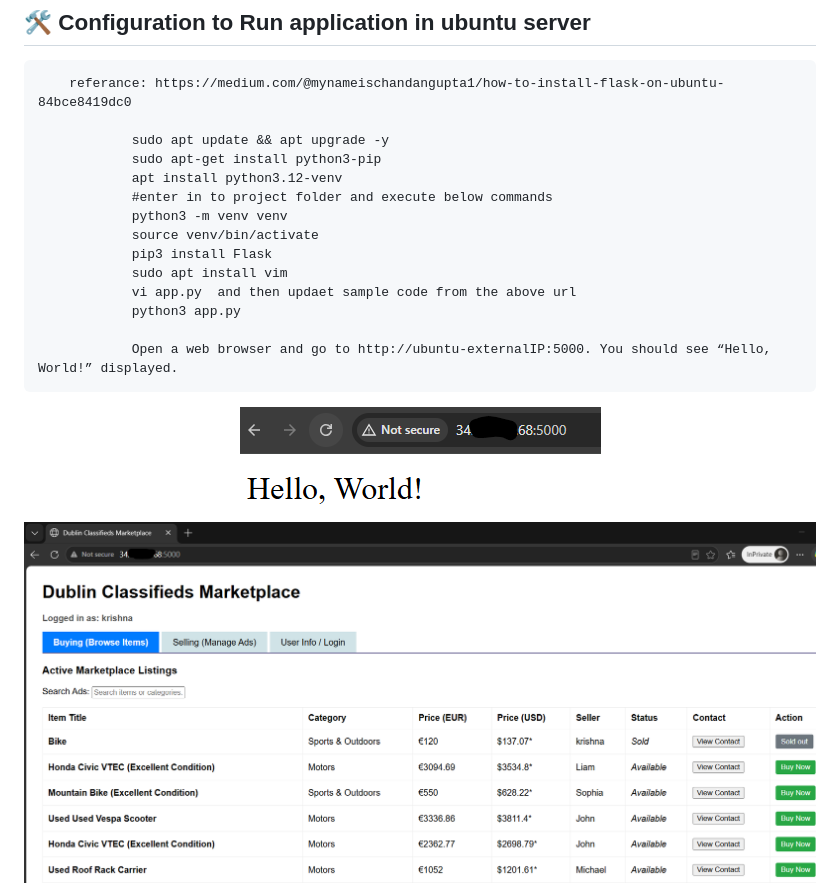
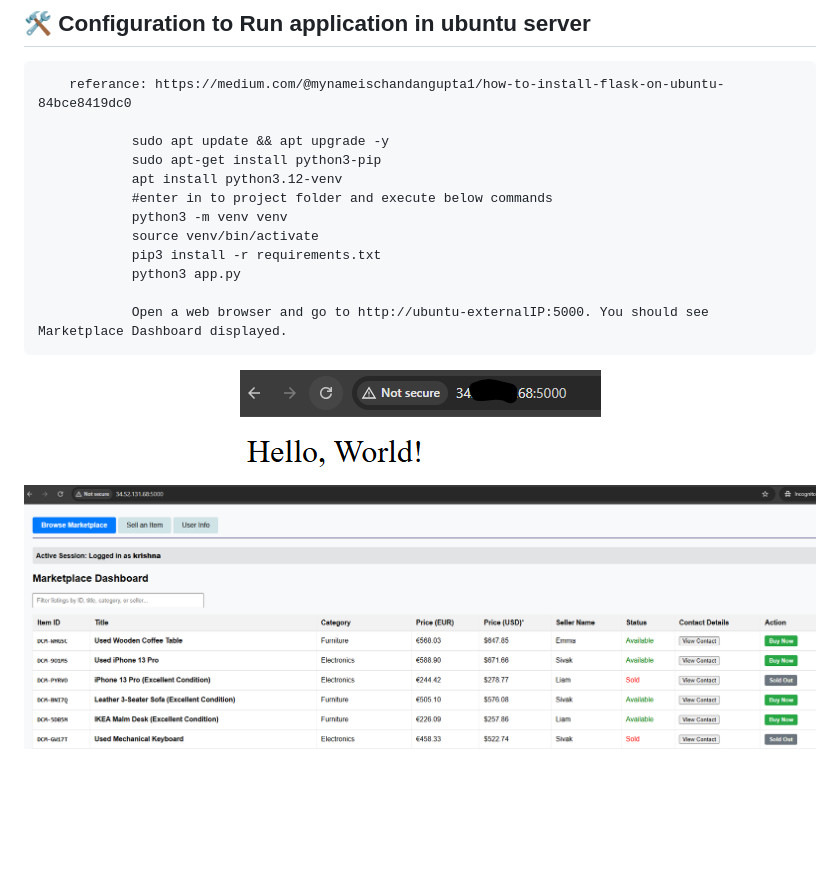
Before and after one commit to krishnazen27/20100882-project, a Markdown page: README.md, the part around the change printed below. GitHub-like rendering; pictures changed too: images/main-screen.png, images/selling.png (added); blank space fills up the shorter version.

Commit message:
updated readme file contents
updated readme file contents

```diff
--- a/README.md
+++ b/README.md
@@ -85,12 +65,10 @@ project supports full CRUD (Create, Read, Update, Delete) operations on the mark
                 #enter in to project folder and execute below commands
                 python3 -m venv venv
                 source venv/bin/activate
-                pip3 install Flask
-                sudo apt install vim
-                vi app.py  and then updaet sample code from the above url
+                pip3 install -r requirements.txt
                 python3 app.py
 
-                Open a web browser and go to http://ubuntu-externalIP:5000. You should see “Hello, World!” displayed.
+                Open a web browser and go to http://ubuntu-externalIP:5000. You should see Marketplace Dashboard displayed.
 
 <div align="center">
     <img src="images/sample-helloworld.png" alt="Main Screen">
```
Also changed, not shown: other parts of README.md (+17 -29 lines), images/userinfo.png (added).
